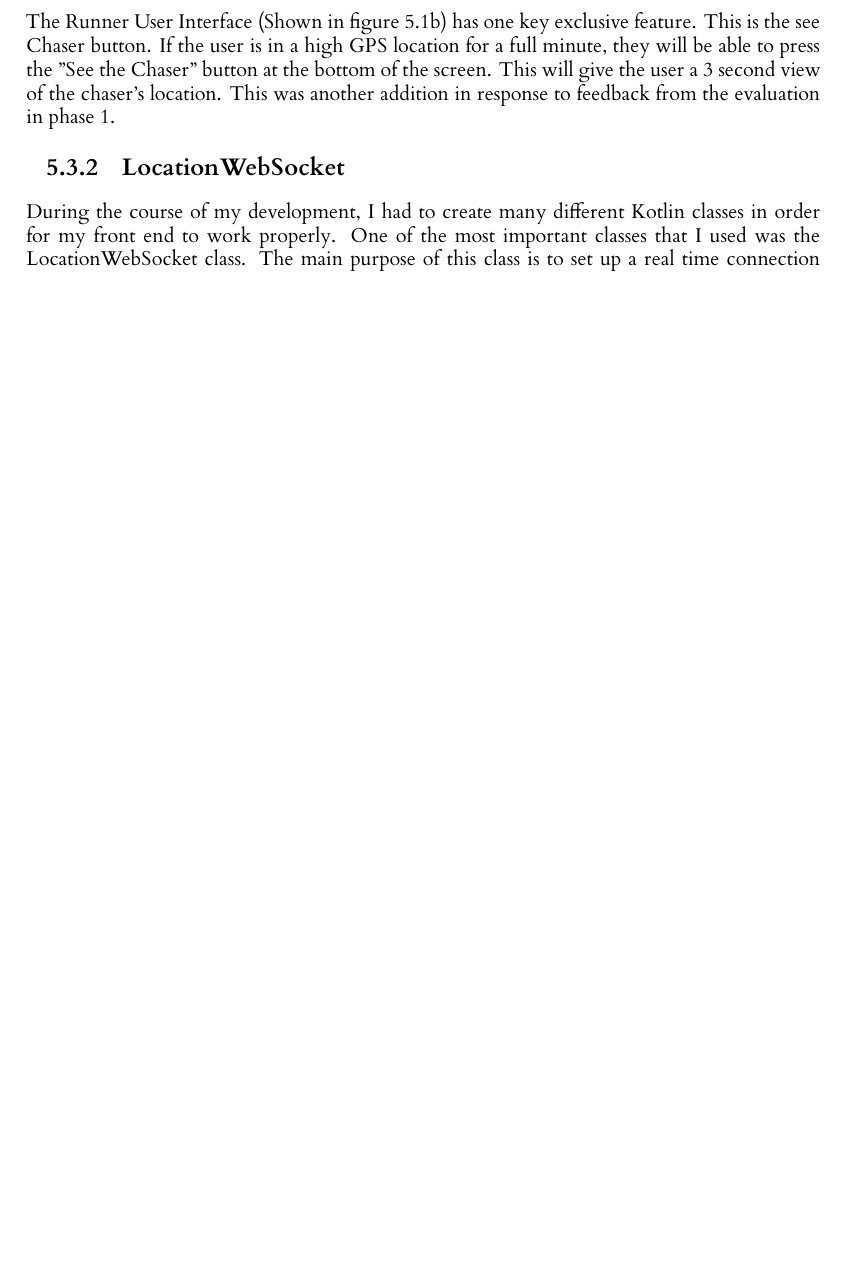
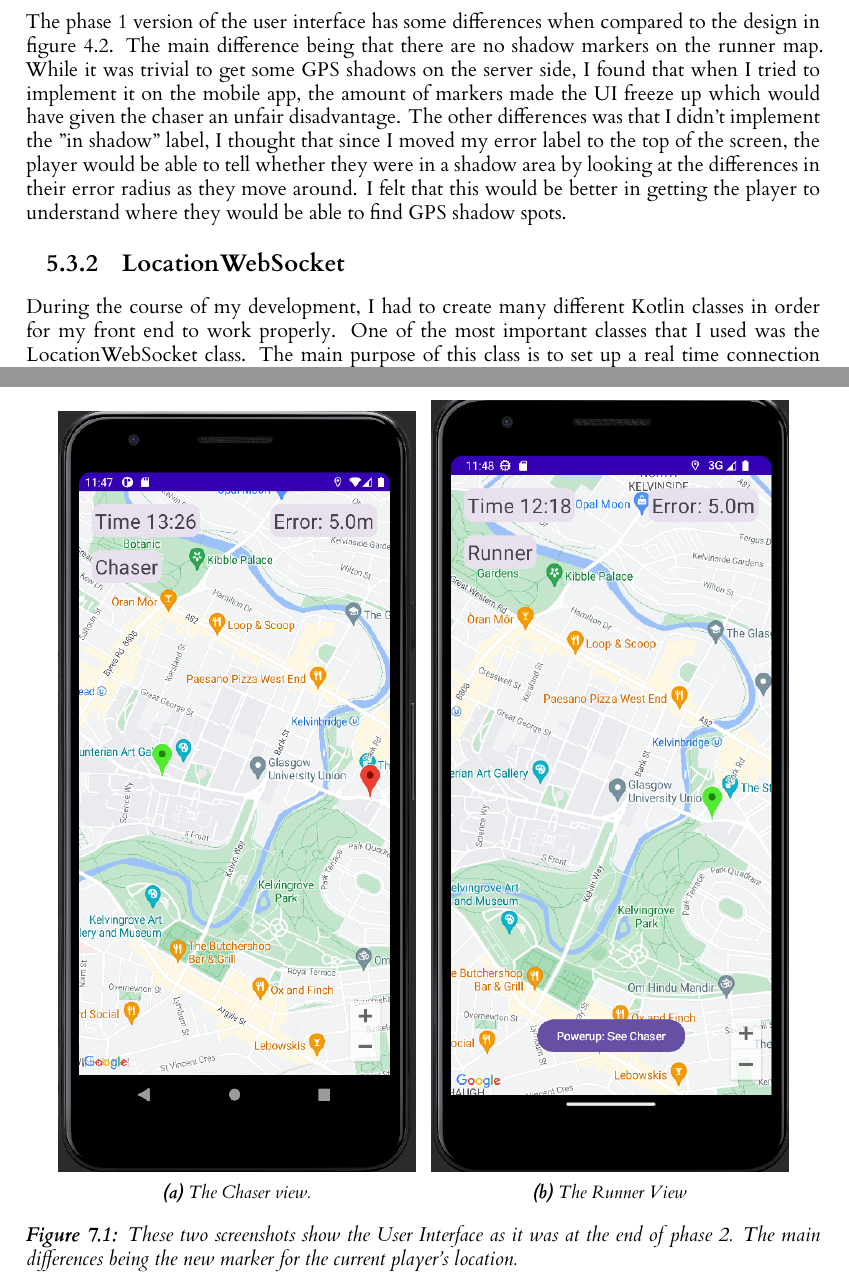
Before and after one commit to RobbertSinclair/l4-individual-project, a LaTeX thesis (dissertation/l4proj.tex): part of page 21 of 49 before the commit and two parts of pages 21 and 31 of 50 after it, the two joined at a grey line, cut at the place of the change, the shorter picture padded with empty space. Compiled offline with XeLaTeX.

Commit message:
Added new figures to the implmentation chapters

```diff
--- a/dissertation/l4proj.tex
+++ b/dissertation/l4proj.tex
@@ -612,10 +612,13 @@ all other players will have a red marker. This is in response to feedback from p
 \ref{phase1survey} for more discussion on this) as in that phase I had markers which were the same
 colour.
 
-The Runner User Interface (Shown in figure \ref{fig:phase1_ui_runner}) has one key exclusive feature. This is the see Chaser button. If the user
-is in a high GPS location for a full minute, they will be able to press the "See the Chaser" button
-at the bottom of the screen. This will give the user a 3 second view of the chaser's location. This
-was another addition in response to feedback from the evaluation in phase 1.
+The phase 1 version of the user interface has some differences when compared to the design in figure \ref{fig:phase1uidesign}.
+The main difference being that there are no shadow markers on the runner map. While it was trivial to get some GPS shadows on
+the server side, I found that when I tried to implement it on the mobile app, the amount of markers made the UI freeze up which
+would have given the chaser an unfair disadvantage. The other differences was that I didn't implement the "in shadow" label,
+I thought that since I moved my error label to the top of the screen, the player would be able to tell whether they were
+in a shadow area by looking at the differences in their error radius as they move around. I felt that this would be better in
+getting the player to understand where they would be able to find GPS shadow spots.
 
 \subsection{LocationWebSocket}
 During the course of my development, I had to create many different Kotlin classes in order for my front end to work properly.
@@ -948,6 +951,27 @@ come about.
 
 \chapter{Phase 2 Design and Implementation}
 \label{phase2design}
+
+\begin{figure}
+    \label{fig:phase2_ui}
+    \centering
+    \begin{subfigure}[b]{0.45\textwidth}
+        \includegraphics[width=\textwidth]{images/phase2_ui_chaser.png}
+        \caption{The Chaser view.}
+        \label{fig:phase2_ui_chaser}
+    \end{subfigure}
+    ~ %add desired spacing between images, e. g. ~, \quad, \qquad, \hfill etc.
+      %(or a blank line to force the subfigure onto a new line)
+    \begin{subfigure}[b]{0.45\textwidth}
+        \includegraphics[width=\textwidth]{images/phase2_ui_runner.png}
+        \caption{The Runner View}
+        \label{fig:phase2_ui_runner}
+    \end{subfigure}
+
+    \caption{These two screenshots show the User Interface as it was at the end of phase 2. The main
+    differences being the new marker for the current player's location.
+    }
+\end{figure}
 
 \section{Introduction}
 In response to the evaluations discussed in section \ref{phase1}, I knew that I needed to make some changes to my app
```
Also changed, not shown: dissertation/images/phase2_ui_runner.png (renamed from dissertation/images/phase2_runner_view.png), dissertation/l4proj.tex (2 more changed lines).
